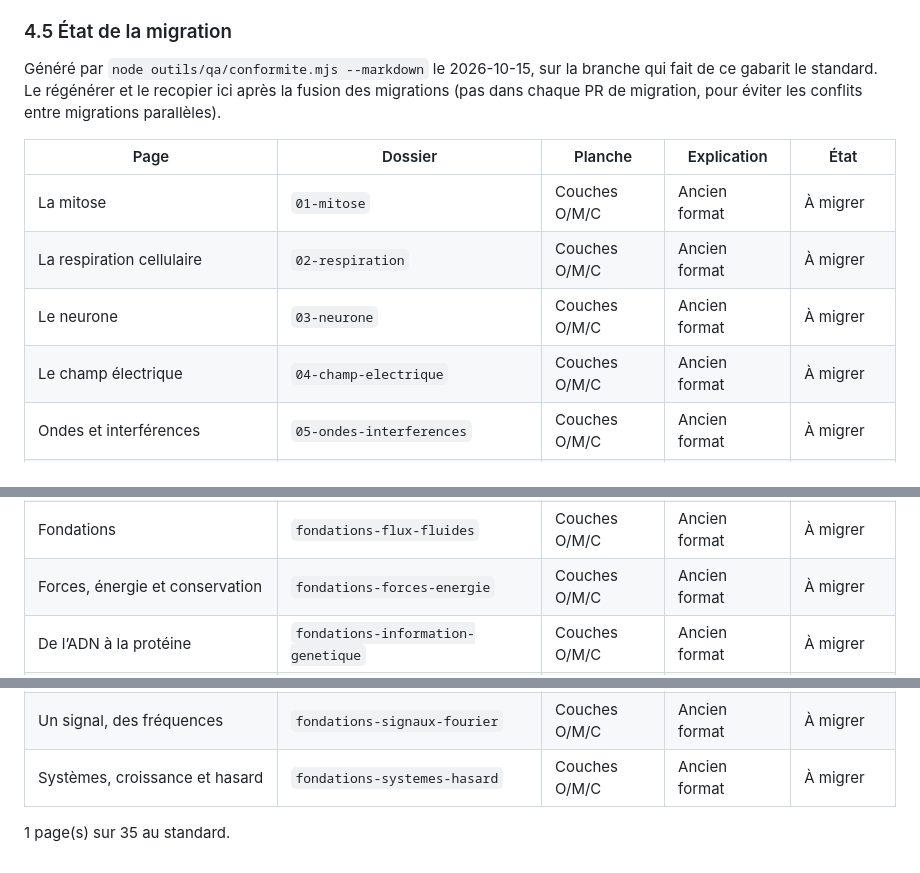
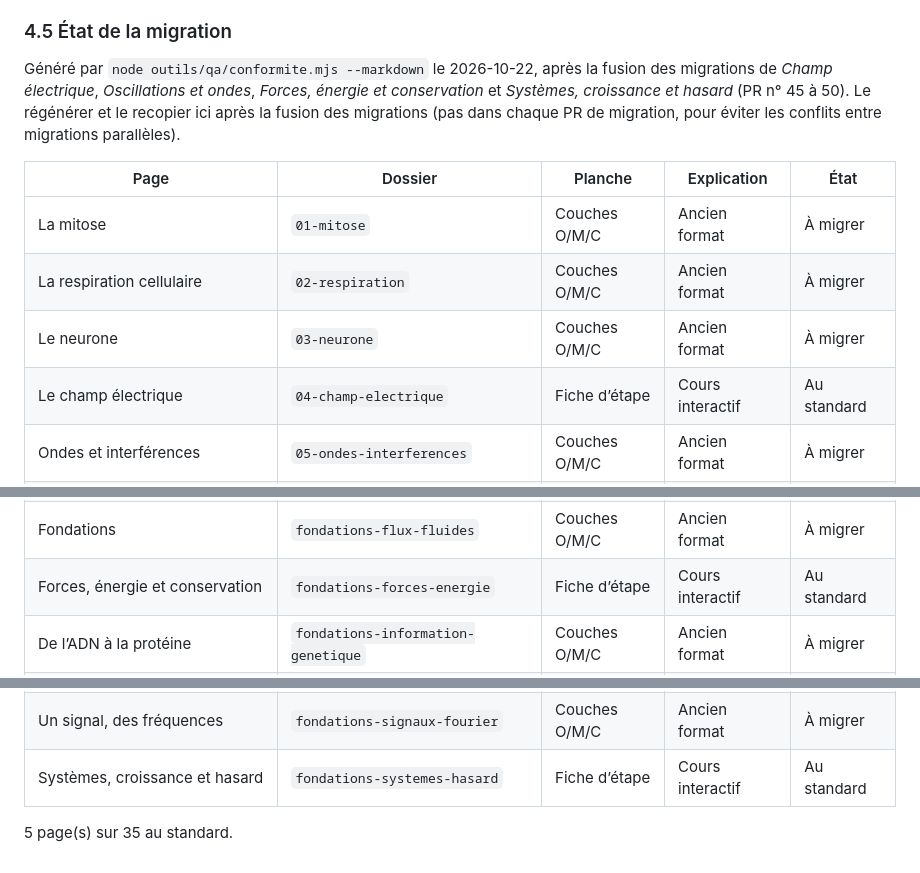
Before and after one commit to m4xbrg/labo-modeles, a Markdown page: corpus/standards.md, 3 parts joined by grey strips. Rendered like a GitHub page.

Commit message:
Standards §4.5 : régénérer l'état de la migration (5 pages sur 35)
Co-Authored-By: Claude Opus 5.5 <noreply@anthropic.com>

```diff
--- a/corpus/standards.md
+++ b/corpus/standards.md
@@ -120,14 +120,14 @@ Les couches Observer / Manipuler / Comprendre étaient peu claires : la page s'o
 
 ### 4.5 État de la migration
 
-Généré par `node outils/qa/conformite.mjs --markdown` le 2026-10-15, sur la branche qui fait de ce gabarit le standard. Le régénérer et le recopier ici après la fusion des migrations (pas dans chaque PR de migration, pour éviter les conflits entre migrations parallèles).
+Généré par `node outils/qa/conformite.mjs --markdown` le 2026-10-22, après la fusion des migrations de *Champ électrique*, *Oscillations et ondes*, *Forces, énergie et conservation* et *Systèmes, croissance et hasard* (PR n° 45 à 50). Le régénérer et le recopier ici après la fusion des migrations (pas dans chaque PR de migration, pour éviter les conflits entre migrations parallèles).
 
 | Page | Dossier | Planche | Explication | État |
 |---|---|---|---|---|
 | La mitose | `01-mitose` | Couches O/M/C | Ancien format | À migrer |
 | La respiration cellulaire | `02-respiration` | Couches O/M/C | Ancien format | À migrer |
 | Le neurone | `03-neurone` | Couches O/M/C | Ancien format | À migrer |
-| Le champ électrique | `04-champ-electrique` | Couches O/M/C | Ancien format | À migrer |
+| Le champ électrique | `04-champ-electrique` | Fiche d’étape | Cours interactif | Au standard |
 | Ondes et interférences | `05-ondes-interferences` | Couches O/M/C | Ancien format | À migrer |
 | Courant et circuits | `06-courant-circuits` | Couches O/M/C | Ancien format | À migrer |
 | Matière, chaleur et transport | `07-matiere-chaleur` | Couches O/M/C | Ancien format | À migrer |
@@ -141,7 +141,7 @@ Généré par `node outils/qa/conformite.mjs --markdown` le 2026-10-15, sur la b
 | L’énergie du vivant | `fondations-energie-biologique` | Couches O/M/C | Ancien format | À migrer |
 | Évolution et génétique des populations | `fondations-evolution-populations` | Couches O/M/C | Ancien format | À migrer |
 | Fondations | `fondations-flux-fluides` | Couches O/M/C | Ancien format | À migrer |
-| Forces, énergie et conservation | `fondations-forces-energie` | Couches O/M/C | Ancien format | À migrer |
+| Forces, énergie et conservation | `fondations-forces-energie` | Fiche d’étape | Cours interactif | Au standard |
 | De l’ADN à la protéine | `fondations-information-genetique` | Couches O/M/C | Ancien format | À migrer |
 | Langage scientifique | `fondations-langage` | Fiche d’étape | Cours interactif | Au standard |
 | Magnétisme et induction | `fondations-magnetisme-induction` | Couches O/M/C | Ancien format | À migrer |
@@ -158,6 +158,6 @@ Généré par `node outils/qa/conformite.mjs --markdown` le 2026-10-15, sur la b
 | Rotation, gravitation et orbites | `fondations-rotation-gravitation` | Couches O/M/C | Ancien format | À migrer |
 | Signaux et équilibres du vivant | `fondations-signalisation-homeostasie` | Couches O/M/C | Ancien format | À migrer |
 | Un signal, des fréquences | `fondations-signaux-fourier` | Couches O/M/C | Ancien format | À migrer |
-| Systèmes, croissance et hasard | `fondations-systemes-hasard` | Couches O/M/C | Ancien format | À migrer |
+| Systèmes, croissance et hasard | `fondations-systemes-hasard` | Fiche d’étape | Cours interactif | Au standard |
 
-1 page(s) sur 35 au standard.
+5 page(s) sur 35 au standard.
```
Also changed, not shown: other parts of corpus/standards.md (+1 -1 lines).
